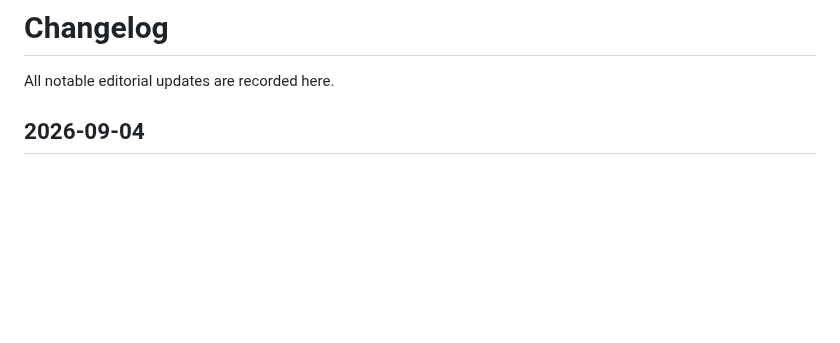
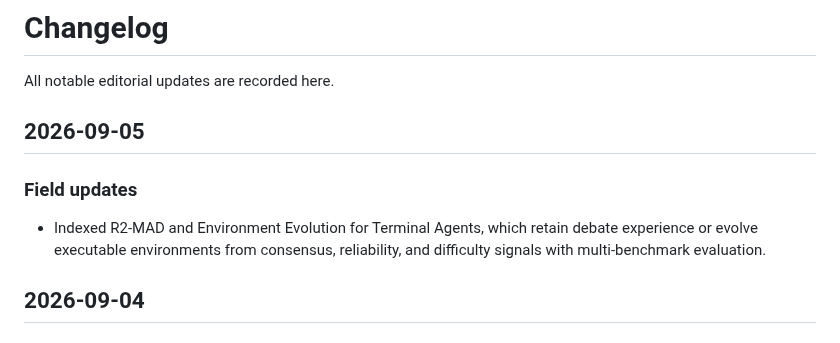
Before and after one commit to YuxingLu613/awesome-agentic-evolution, a Markdown page: CHANGELOG.md, the part around the change. GitHub-like rendering; blank space fills up the shorter version.

```diff
--- a/CHANGELOG.md
+++ b/CHANGELOG.md
@@ -1,6 +1,14 @@
 # Changelog
 
 All notable editorial updates are recorded here.
+
+## 2026-09-05
+
+### Field updates
+
+- Indexed R2-MAD and Environment Evolution for Terminal Agents, which retain
+  debate experience or evolve executable environments from consensus, reliability,
+  and difficulty signals with multi-benchmark evaluation.
 
 ## 2026-09-04
 
```
Also changed, not shown: README.md (+10 -1 lines).
